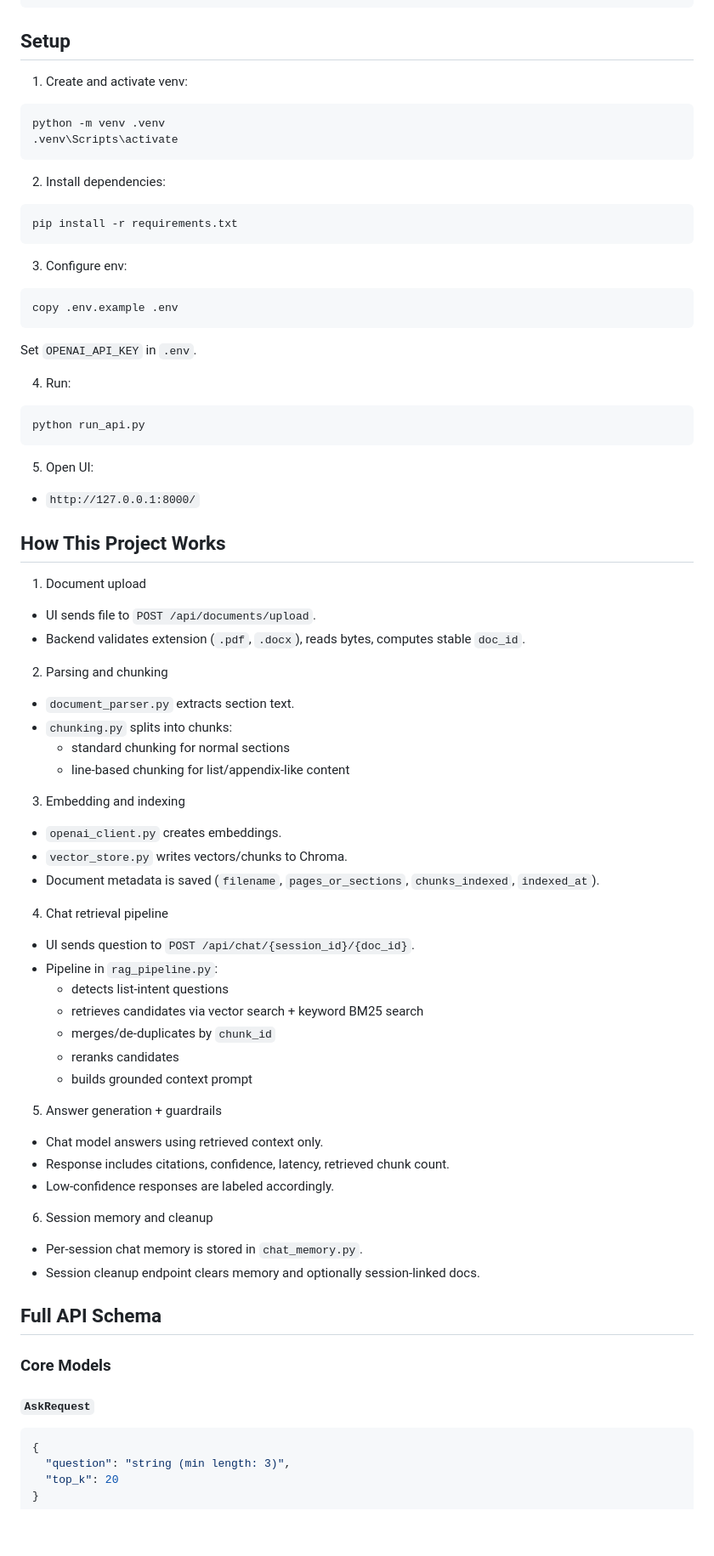
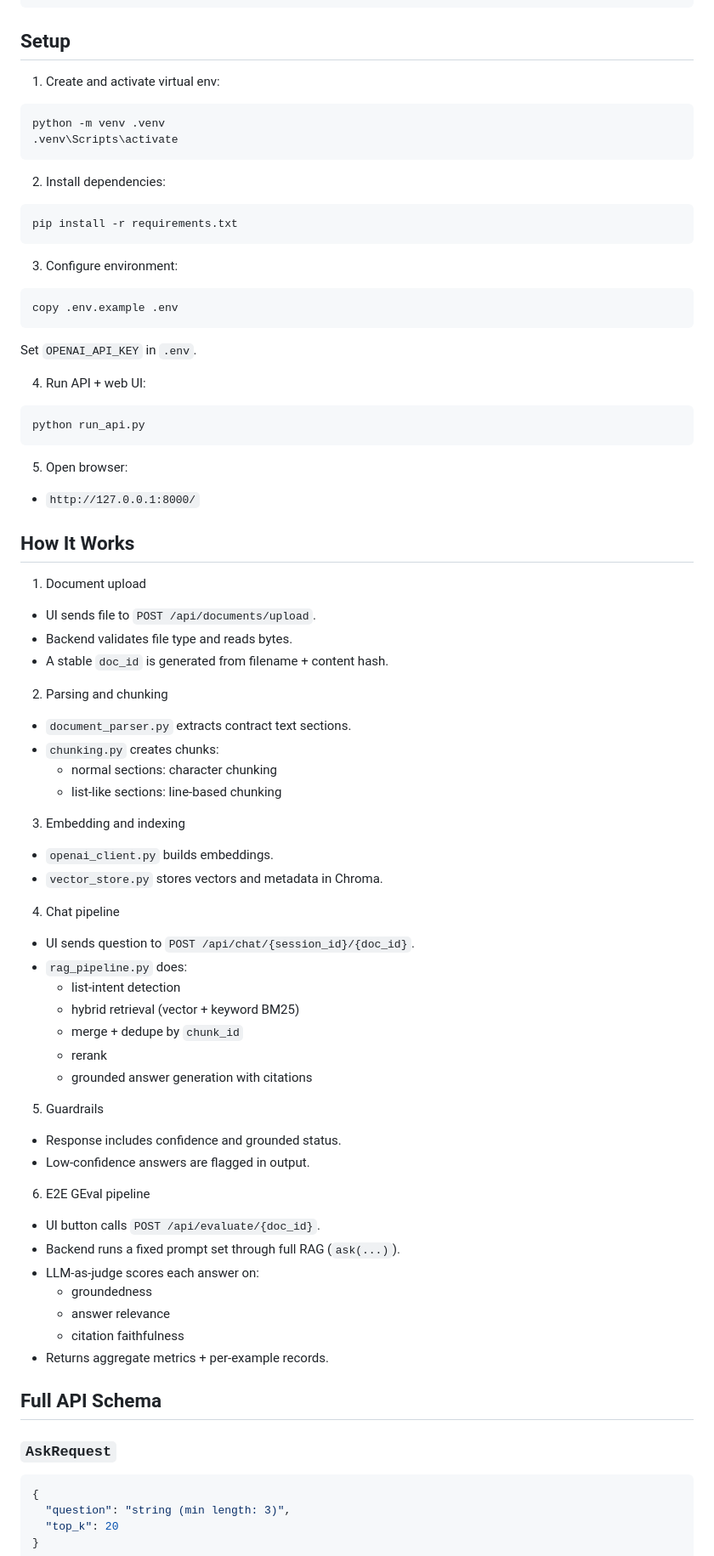
Before and after one commit to abdullahfayed6/Smart-Contract-Assistant, a Markdown page: README.md, the part around one of its changes. Shown at 85% size. GitHub-like rendering; blank space fills up the shorter version.

````diff
--- a/README.md
+++ b/README.md
@@ -48,7 +48,7 @@ requirements.txt
 ```
 
 ## Setup
-1. Create and activate venv:
+1. Create and activate virtual env:
 ```bash
 python -m venv .venv
 .venv\Scripts\activate
@@ -59,59 +59,61 @@ python -m venv .venv
 pip install -r requirements.txt
 ```
 
-3. Configure env:
+3. Configure environment:
 ```bash
 copy .env.example .env
 ```
 Set `OPENAI_API_KEY` in `.env`.
 
-4. Run:
+4. Run API + web UI:
 ```bash
 python run_api.py
 ```
 
-5. Open UI:
+5. Open browser:
 - `http://127.0.0.1:8000/`
 
-## How This Project Works
+## How It Works
 1. Document upload
 - UI sends file to `POST /api/documents/upload`.
-- Backend validates extension (`.pdf`, `.docx`), reads bytes, computes stable `doc_id`.
+- Backend validates file type and reads bytes.
+- A stable `doc_id` is generated from filename + content hash.
 
 2. Parsing and chunking
-- `document_parser.py` extracts section text.
-- `chunking.py` splits into chunks:
-  - standard chunking for normal sections
-  - line-based chunking for list/appendix-like content
+- `document_parser.py` extracts contract text sections.
+- `chunking.py` creates chunks:
+  - normal sections: character chunking
+  - list-like sections: line-based chunking
 
 3. Embedding and indexing
-- `openai_client.py` creates embeddings.
-- `vector_store.py` writes vectors/chunks to Chroma.
-- Document metadata is saved (`filename`, `pages_or_sections`, `chunks_indexed`, `indexed_at`).
+- `openai_client.py` builds embeddings.
+- `vector_store.py` stores vectors and metadata in Chroma.
 
-4. Chat retrieval pipeline
+4. Chat pipeline
 - UI sends question to `POST /api/chat/{session_id}/{doc_id}`.
-- Pipeline in `rag_pipeline.py`:
-  - detects list-intent questions
-  - retrieves candidates via vector search + keyword BM25 search
-  - merges/de-duplicates by `chunk_id`
-  - reranks candidates
-  - builds grounded context prompt
+- `rag_pipeline.py` does:
+  - list-intent detection
+  - hybrid retrieval (vector + keyword BM25)
+  - merge + dedupe by `chunk_id`
+  - rerank
+  - grounded answer generation with citations
 
-5. Answer generation + guardrails
-- Chat model answers using retrieved context only.
-- Response includes citations, confidence, latency, retrieved chunk count.
-- Low-confidence responses are labeled accordingly.
+5. Guardrails
+- Response includes confidence and grounded status.
+- Low-confidence answers are flagged in output.
 
-6. Session memory and cleanup
-- Per-session chat memory is stored in `chat_memory.py`.
-- Session cleanup endpoint clears memory and optionally session-linked docs.
+6. E2E GEval pipeline
+- UI button calls `POST /api/evaluate/{doc_id}`.
+- Backend runs a fixed prompt set through full RAG (`ask(...)`).
+- LLM-as-judge scores each answer on:
+  - groundedness
+  - answer relevance
+  - citation faithfulness
+- Returns aggregate metrics + per-example records.
 
 ## Full API Schema
 
-### Core Models
-
-#### `AskRequest`
+### `AskRequest`
 ```json
 {
   "question": "string (min length: 3)",
````
Also changed, not shown: other parts of README.md (+66 -53 lines).
